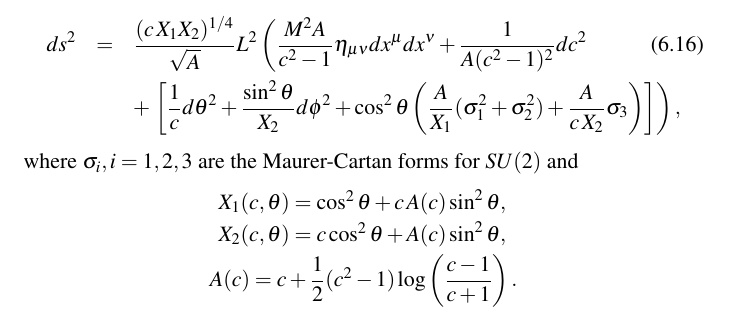
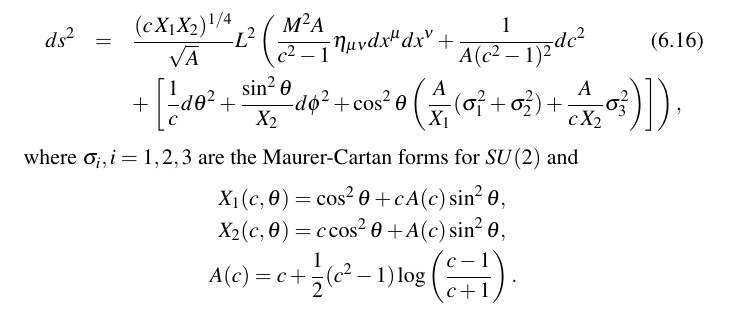
Before and after one commit to yixinyi/PhDThesis, a LaTeX thesis (Thesis.tex, which reads Chapters/supergravity.tex): part of page 38 of 60, cut so that both start at the same text. Compiled offline with pdfLaTeX.

Commit message:
a squared was missing in sigma_3

```diff
--- a/Chapters/supergravity.tex
+++ b/Chapters/supergravity.tex
@@ -190,7 +190,7 @@ The metric (in Einstein frame) is
 	\right.\\
       & & +\left. \left[
 		  \dfrac{1}{c} d\theta^2 + \dfrac{\sin^2\theta}{X_2} d\phi^2
-		  + \cos^2\theta  \left(\dfrac{A}{X_1}(\sigma_1^2 +\sigma_2^2) + \dfrac{A}{c \, X_2} \sigma_3 \right)
+		  + \cos^2\theta  \left(\dfrac{A}{X_1}(\sigma_1^2 +\sigma_2^2) + \dfrac{A}{c \, X_2} \sigma_3^2 \right)
 		\right]
         \right),\nonumber
 \end{eqnarray}
```
Also changed, not shown: Thesis.pdf, 2 other files.
